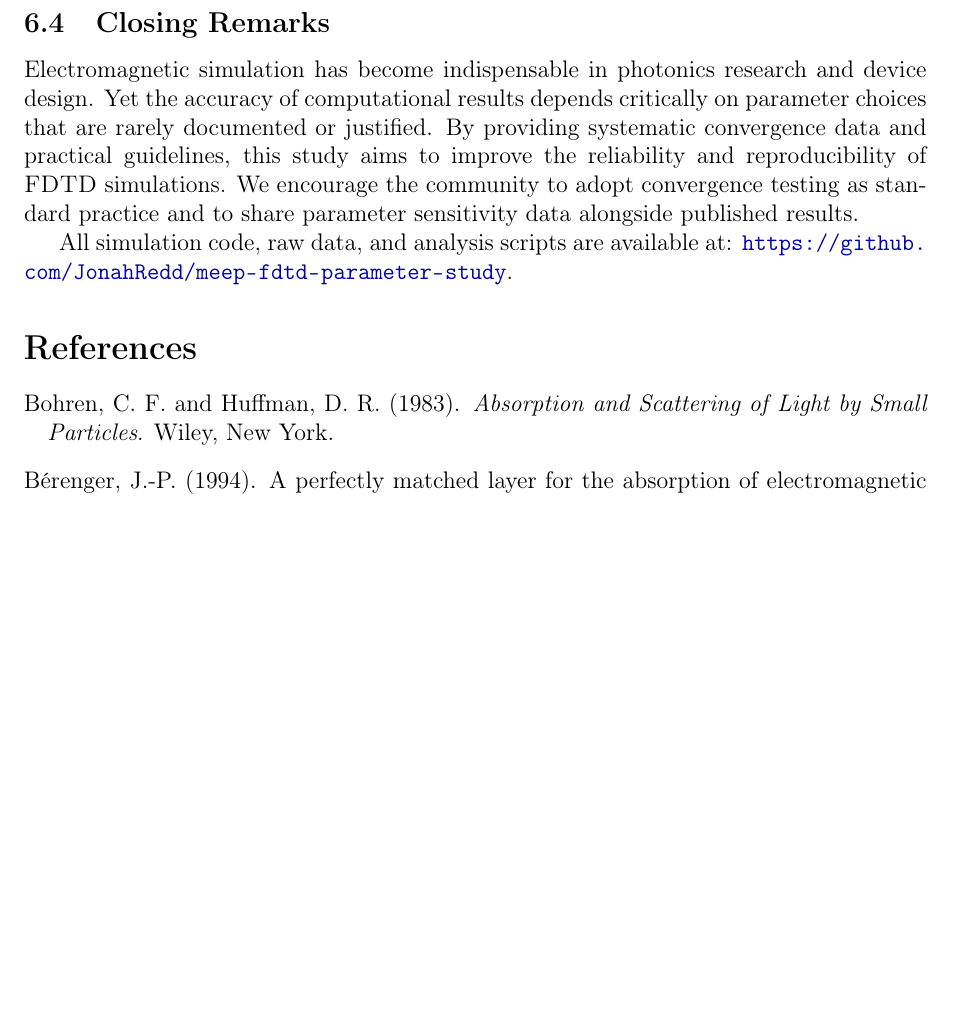
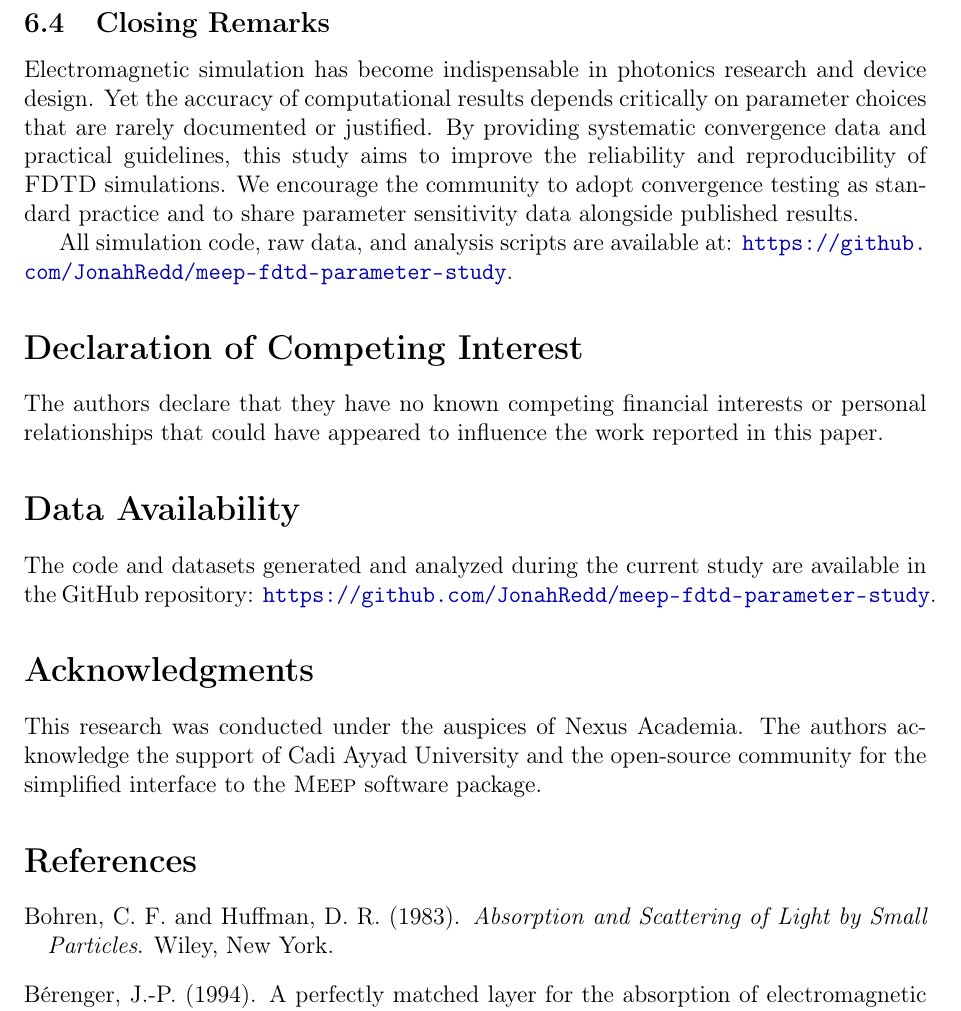
Before and after one commit to JonahRedd/meep-fdtd-parameter-study, a LaTeX paper (paper/main.tex): part of page 13 of 14, cut so that both start at the same text, the shorter picture padded with empty space. Compiled offline with pdfLaTeX.

Commit message:
Add mandatory journal sections: Competing Interest, Data Availability, Acknowledgments.

```diff
--- a/paper/main.tex
+++ b/paper/main.tex
@@ -535,6 +535,15 @@ Electromagnetic simulation has become indispensable in photonics research and de
 
 All simulation code, raw data, and analysis scripts are available at: \url{https://github.com/JonahRedd/meep-fdtd-parameter-study}.
 
+% =============================================================================
+\section*{Declaration of Competing Interest}
+The authors declare that they have no known competing financial interests or personal relationships that could have appeared to influence the work reported in this paper.
+
+\section*{Data Availability}
+The code and datasets generated and analyzed during the current study are available in the GitHub repository: \url{https://github.com/JonahRedd/meep-fdtd-parameter-study}.
+
+\section*{Acknowledgments}
+This research was conducted under the auspices of Nexus Academia. The authors acknowledge the support of Cadi Ayyad University and the open-source community for the simplified interface to the \meep{} software package.
 
 % =============================================================================
 % References
```
